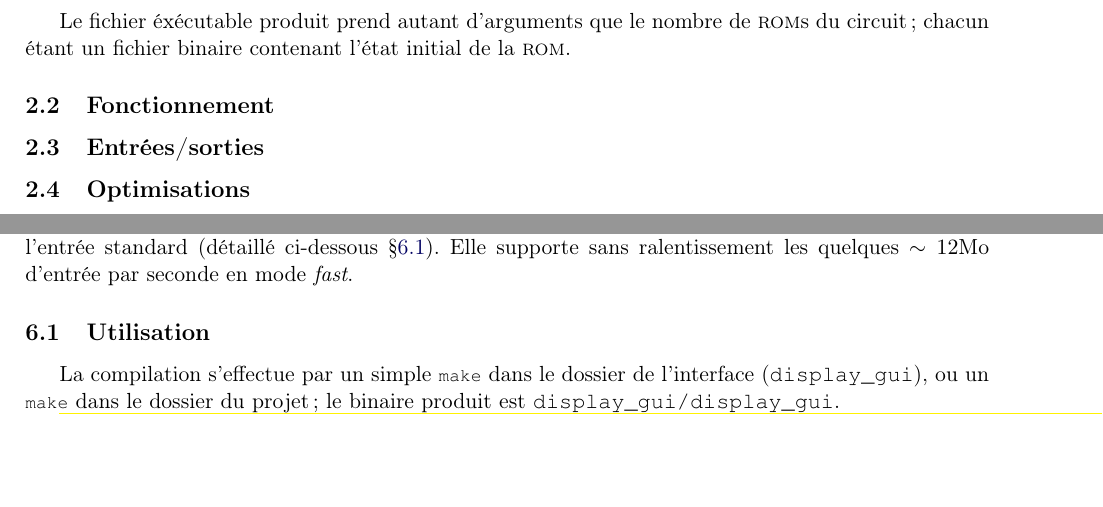
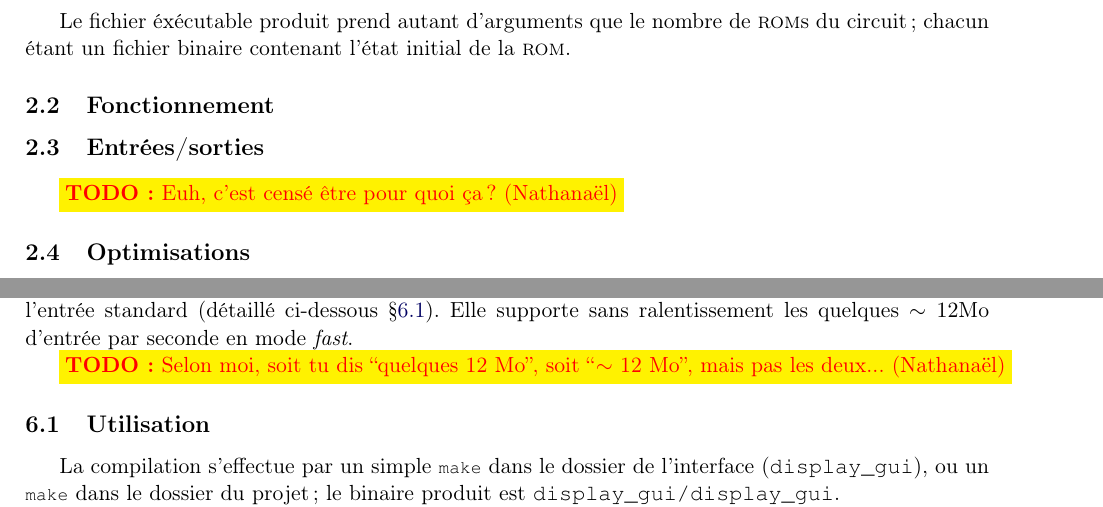
Before and after one commit to tobast/sysdig-full, a LaTeX paper (report_final/report.tex): two parts of pages 3 and 5 of 6, joined at a grey line, cut so that both start at the same text, the shorter picture padded with empty space. Compiled offline with pdfLaTeX.

Commit message:
Quelques notes

```diff
--- a/report_final/report.tex
+++ b/report_final/report.tex
@@ -125,6 +125,7 @@ contenant l'état initial de la \textsc{rom}.
 \subsection{Fonctionnement}
 
 \subsection{Entrées/sorties} \label{ssec:compilo_io}
+\todo{Euh, c'est censé être pour quoi ça~? (Nathanaël)}
 
 \subsection{Optimisations}
 \todo{Parce que ça a beau être dégueu, ça a la classe d'en parler :D}
@@ -288,6 +289,9 @@ revenu à 0, ce qui permet à celle-ci de fonctionner correctement.
 
 L'interface, programmée en C++ avec Qt, est composée de 14 afficheurs 7 segments, pilotés par l'entrée standard (détaillé ci-dessous §\ref{ssec:gui_use}). Elle supporte sans ralentissement les quelques $\sim 12\text{Mo}$ d'entrée par seconde en mode \emph{fast}.
 
+\todo{Selon moi, soit tu dis ``quelques 12 Mo'', soit ``$\sim$ 12
+  Mo'', mais pas les deux... (Nathanaël)}
+
 \subsection{Utilisation} \label{ssec:gui_use}
 
 La compilation s'effectue par un simple \lstbash{make} dans le dossier de l'interface (\texttt{display\_gui}), ou un \lstbash{make} dans le dossier du projet~; le binaire produit est \texttt{display\_gui/display\_gui}.
```
